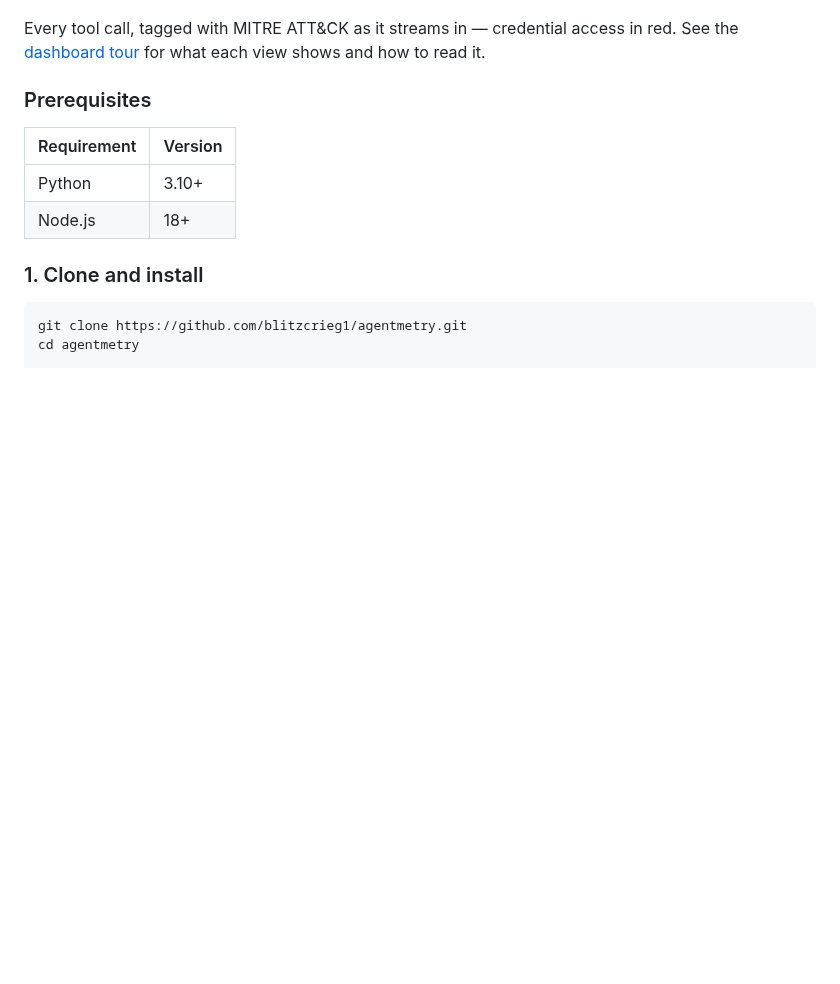
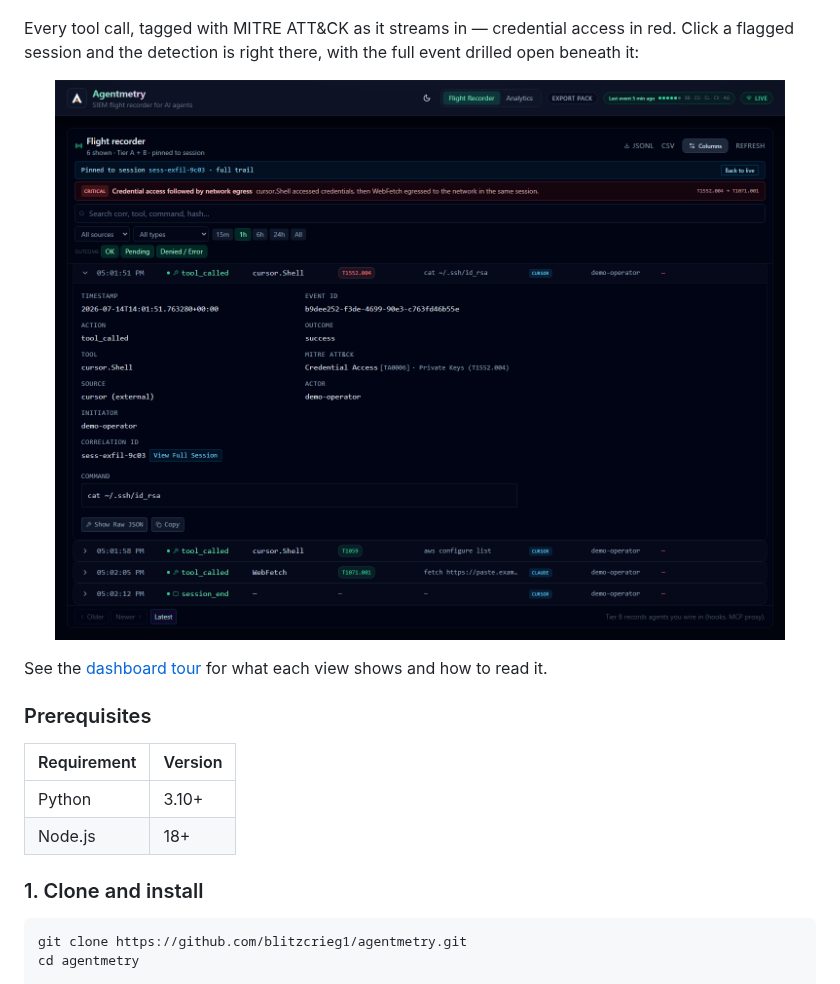
Before and after one commit to blitzcrieg1/agentmetry, a Markdown page: README.md, the part around the change. GitHub-like rendering; pictures changed too: docs/assets/dashboard-detection.png (added); blank space fills up the shorter version.

```diff
--- a/README.md
+++ b/README.md
@@ -119,8 +119,15 @@ API key, no cloud.
 </p>
 
 Every tool call, tagged with MITRE ATT&CK as it streams in — credential access
-in red. See the [dashboard tour](docs/dashboard-tour.md) for what each view shows
-and how to read it.
+in red. Click a flagged session and the detection is right there, with the full
+event drilled open beneath it:
+
+<p align="center">
+  <img src="docs/assets/dashboard-detection.png" alt="A pinned session in Agentmetry showing a CRITICAL credential-exfil detection banner — credential access followed by network egress, T1552.004 to T1071.001 — above the expanded event detail for the id_rsa read." width="900">
+</p>
+
+See the [dashboard tour](docs/dashboard-tour.md) for what each view shows and how
+to read it.
 
 ### Prerequisites
 
```
Also changed, not shown: docs/dashboard-tour.md (+15 -0 lines), docs/assets/dashboard-analytics.png (added).
